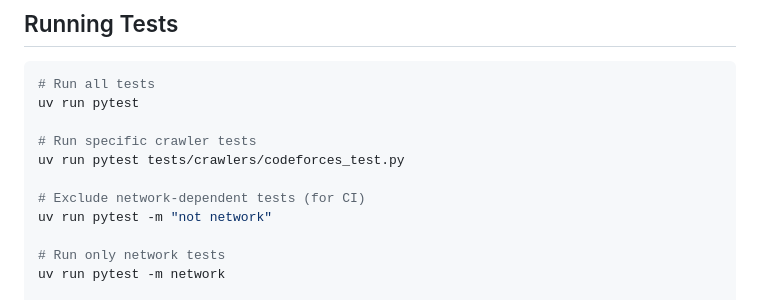
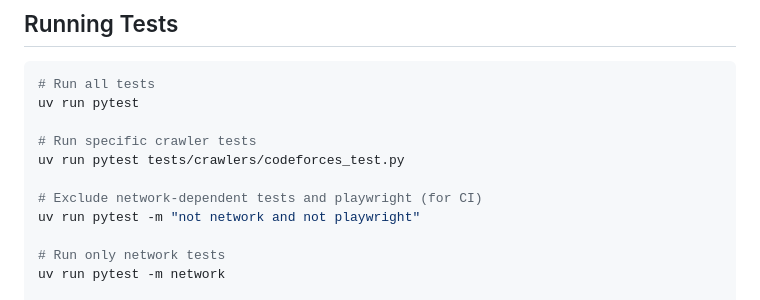
Before and after one commit to Liu233w/ojhunt-lite, a Markdown page: docs/development.md, the part around the change. Drawn GitHub-style.

Commit message:
docs(development): update pytest marker examples to exclude playwright

```diff
--- a/docs/development.md
+++ b/docs/development.md
@@ -15,8 +15,8 @@ uv run pytest
 # Run specific crawler tests
 uv run pytest tests/crawlers/codeforces_test.py
 
-# Exclude network-dependent tests (for CI)
-uv run pytest -m "not network"
+# Exclude network-dependent tests and playwright (for CI)
+uv run pytest -m "not network and not playwright"
 
 # Run only network tests
 uv run pytest -m network
```
